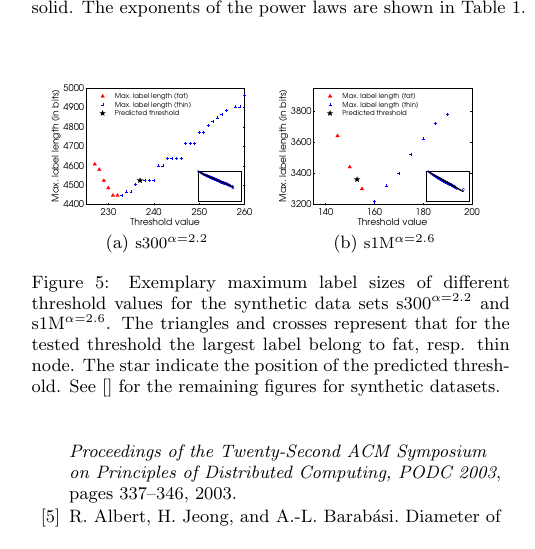
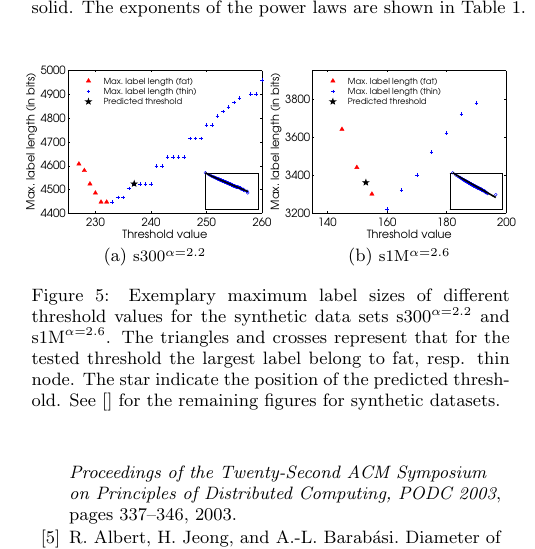
Before and after one commit to noyrotbart/PowerLaw, a LaTeX paper (Power law/WWW.tex, which reads Power law/FiguresSynthetic.tex): part of one column of page 11 of 12, cut so that both start at the same text. Compiled offline with pdfLaTeX.

Commit message:
Cosmetic changes to Figure 5

```diff
--- a/Power law/FiguresSynthetic.tex
+++ b/Power law/FiguresSynthetic.tex
@@ -1,11 +1,12 @@
 % !TEX root = WWW.tex
 \begin{figure}[!ht]
 \centering
+\hspace*{-1em}
 \subfloat[\small s300$^{\alpha=2.2}$]{
-    \includegraphics[width=0.45\columnwidth]{Figures/synthetic-data-300K-alpha22-revised.pdf}
-}
+    \includegraphics[width=0.55\columnwidth]{Figures/synthetic-data-300K-alpha22-revised.pdf}
+}\hspace*{-1.9em}
 \subfloat[\small s1M$^{\alpha=2.6}$]{
-    \includegraphics[width=0.45\columnwidth]{Figures/synthetic-data-1M-alpha26-revised.pdf}
+    \includegraphics[width=0.55\columnwidth]{Figures/synthetic-data-1M-alpha26-revised.pdf}
 }%
 \caption{Exemplary maximum label sizes of different threshold values for the synthetic data sets s300$^{\alpha=2.2}$ and s1M$^{\alpha=2.6}$.
 The triangles and crosses represent that for the tested threshold the largest label belong to fat, resp. thin node. The star indicate the position of the predicted threshold.
```
